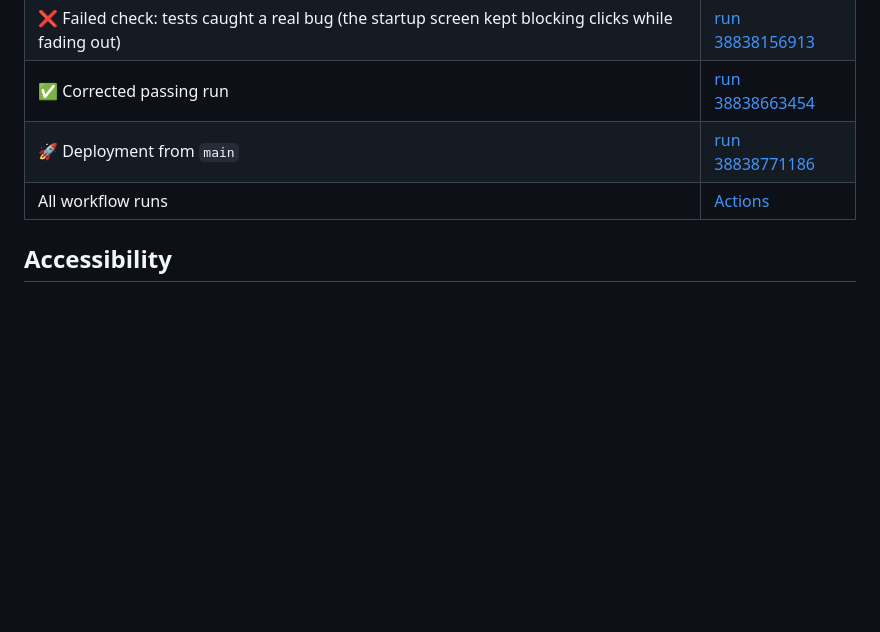
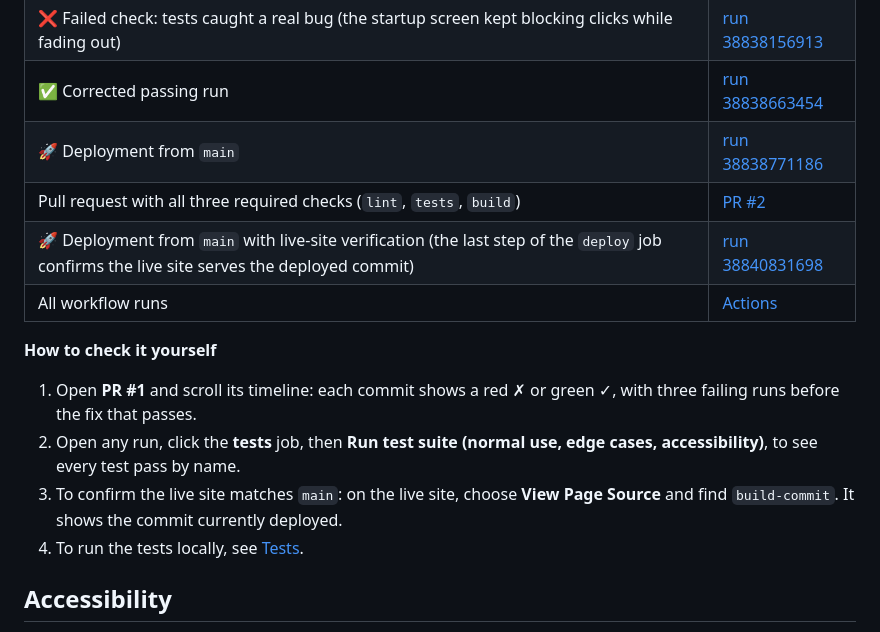
Before and after one commit to anishdeshpande-lab/Capstone-Project, a Markdown page: README.md, the part around the change. GitHub-like rendering; blank space fills up the shorter version.

Commit message:
README: add PR #2 and the verified deployment to the pipeline evidence
Co-Authored-By: Claude Opus 5.5 <noreply@anthropic.com>

```diff
--- a/README.md
+++ b/README.md
@@ -83,7 +83,15 @@ One-time setup (already done for this repo): **Settings → Pages → Source: Gi
 | ❌ Failed check: tests caught a real bug (the startup screen kept blocking clicks while fading out) | [run 38838156913](https://github.com/anishdeshpande-lab/Capstone-Project/actions/runs/38838156913) |
 | ✅ Corrected passing run | [run 38838663454](https://github.com/anishdeshpande-lab/Capstone-Project/actions/runs/38838663454) |
 | 🚀 Deployment from `main` | [run 38838771186](https://github.com/anishdeshpande-lab/Capstone-Project/actions/runs/38838771186) |
+| Pull request with all three required checks (`lint`, `tests`, `build`) | [PR #2](https://github.com/anishdeshpande-lab/Capstone-Project/pull/2) |
+| 🚀 Deployment from `main` with live-site verification (the last step of the `deploy` job confirms the live site serves the deployed commit) | [run 38840831698](https://github.com/anishdeshpande-lab/Capstone-Project/actions/runs/38840831698) |
 | All workflow runs | [Actions](https://github.com/anishdeshpande-lab/Capstone-Project/actions) |
+
+**How to check it yourself**
+1. Open **PR #1** and scroll its timeline: each commit shows a red ✗ or green ✓, with three failing runs before the fix that passes.
+2. Open any run, click the **tests** job, then **Run test suite (normal use, edge cases, accessibility)**, to see every test pass by name.
+3. To confirm the live site matches `main`: on the live site, choose **View Page Source** and find `build-commit`. It shows the commit currently deployed.
+4. To run the tests locally, see [Tests](#tests).
 
 ## Accessibility
 
```
